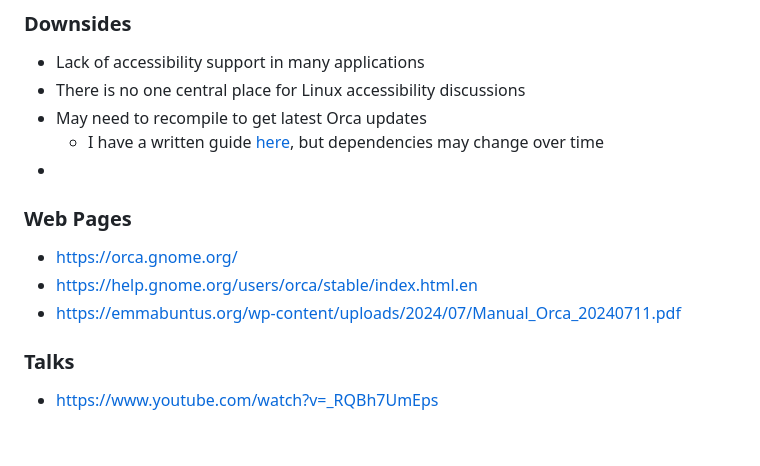
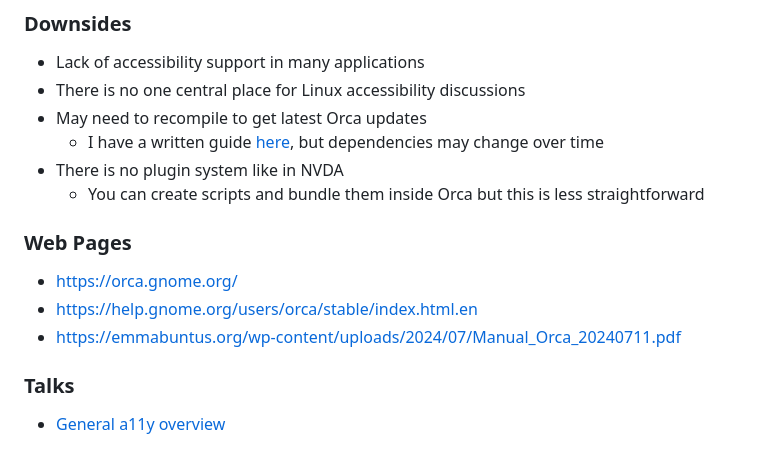
Before and after one commit to C-Loftus/orca-intro-guide, a Markdown page: README.md, the part around the change printed below. Drawn GitHub-style.

```diff
--- a/README.md
+++ b/README.md
@@ -74,10 +74,10 @@ A cheatsheet of many keyboard commands for Orca can be found [here](cheatsheet.m
 - There is no one central place for Linux accessibility discussions
 - May need to recompile to get latest Orca updates
     - I have a written guide [here](https://gist.github.com/C-Loftus/5c71ebef18717a364e1ac2865a54e1e9), but dependencies may change over time
--
+- There is no plugin system like in NVDA
+    - You can create scripts and bundle them inside Orca but this is less straightforward
 
 ### Web Pages
-
 
 * https://orca.gnome.org/
 * https://help.gnome.org/users/orca/stable/index.html.en
@@ -85,7 +85,7 @@ A cheatsheet of many keyboard commands for Orca can be found [here](cheatsheet.m
 
 ### Talks
 
-* https://www.youtube.com/watch?v=_RQBh7UmEps
+* [General a11y overview](https://www.youtube.com/watch?v=_RQBh7UmEps)
 
 <!-- ## Other Useful a11y content -->
 <!-- * https://www.youtube.com/watch?v=xseIsaxrlXo
```
Also changed, not shown: other parts of README.md (+2 -2 lines).
